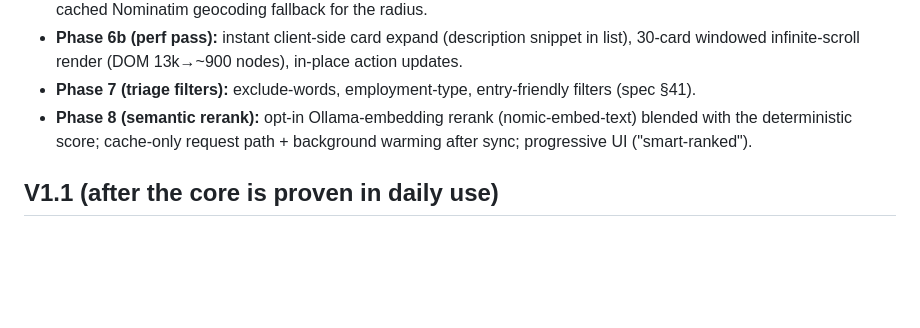
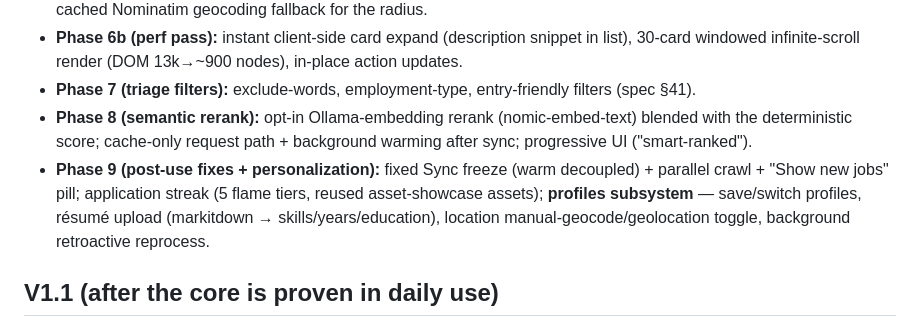
Before and after one commit to spitnik11/job-radar, a Markdown page: docs/roadmap.md, the part around the change. Rendered like a GitHub page; blank space fills up the shorter version.

Commit message:
docs: Phase 9 (post-use fixes + personalization) shipped

```diff
--- a/docs/roadmap.md
+++ b/docs/roadmap.md
@@ -38,6 +38,7 @@ grows without a rewrite. This file records *what was deferred and why* so nothin
 - **Phase 6b (perf pass):** instant client-side card expand (description snippet in list), 30-card windowed infinite-scroll render (DOM 13k→~900 nodes), in-place action updates.
 - **Phase 7 (triage filters):** exclude-words, employment-type, entry-friendly filters (spec §41).
 - **Phase 8 (semantic rerank):** opt-in Ollama-embedding rerank (nomic-embed-text) blended with the deterministic score; cache-only request path + background warming after sync; progressive UI ("smart-ranked").
+- **Phase 9 (post-use fixes + personalization):** fixed Sync freeze (warm decoupled) + parallel crawl + "Show new jobs" pill; application streak (5 flame tiers, reused asset-showcase assets); **profiles subsystem** — save/switch profiles, résumé upload (markitdown → skills/years/education), location manual-geocode/geolocation toggle, background retroactive reprocess.
 
 ## V1.1 (after the core is proven in daily use)
 
```
